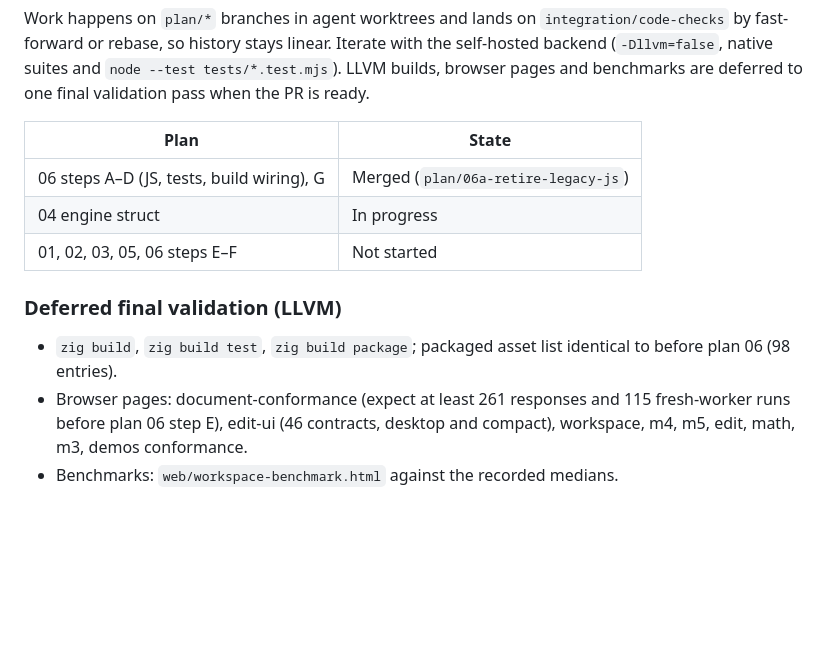
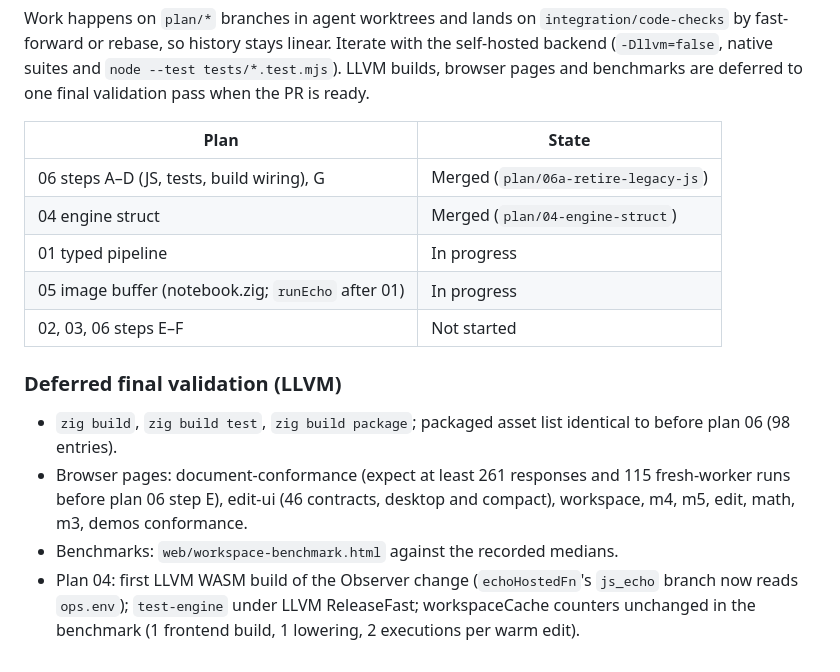
Before and after one commit to ageron/roclet, a Markdown page: wip/README.md, the part around the change. Rendered like a GitHub page; blank space fills up the shorter version.

Commit message:
Mark plan 04 merged and plans 01 and 05 in progress

```diff
--- a/wip/README.md
+++ b/wip/README.md
@@ -123,8 +123,10 @@ deferred to one final validation pass when the PR is ready.
 | Plan | State |
 | --- | --- |
 | 06 steps A–D (JS, tests, build wiring), G | Merged (`plan/06a-retire-legacy-js`) |
-| 04 engine struct | In progress |
-| 01, 02, 03, 05, 06 steps E–F | Not started |
+| 04 engine struct | Merged (`plan/04-engine-struct`) |
+| 01 typed pipeline | In progress |
+| 05 image buffer (notebook.zig; `runEcho` after 01) | In progress |
+| 02, 03, 06 steps E–F | Not started |
 
 ### Deferred final validation (LLVM)
 
@@ -134,3 +136,7 @@ deferred to one final validation pass when the PR is ready.
   fresh-worker runs before plan 06 step E), edit-ui (46 contracts, desktop and
   compact), workspace, m4, m5, edit, math, m3, demos conformance.
 - Benchmarks: `web/workspace-benchmark.html` against the recorded medians.
+- Plan 04: first LLVM WASM build of the Observer change (`echoHostedFn`'s
+  `js_echo` branch now reads `ops.env`); `test-engine` under LLVM ReleaseFast;
+  workspaceCache counters unchanged in the benchmark (1 frontend build, 1
+  lowering, 2 executions per warm edit).
```
